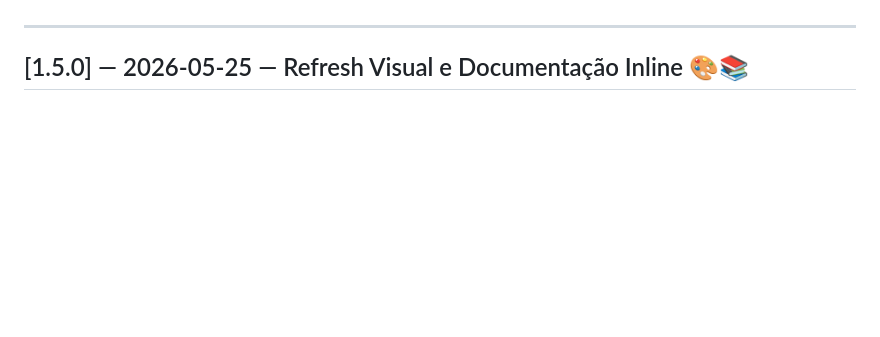
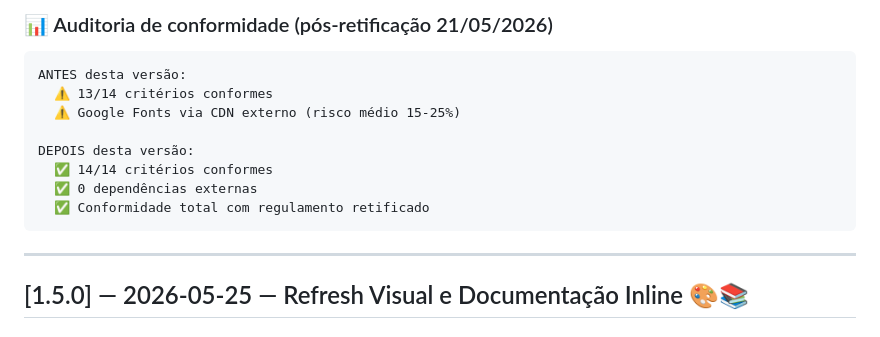
Before and after one commit to JAOG1V1/agrinho-2026, a Markdown page: CHANGELOG.md, the part around one of its changes. GitHub-like rendering; blank space fills up the shorter version.

Commit message:
Adicionar v1.6.0 — Regulamento retificado
Adiciona conformidade com regulamento retificado do Concurso Agrinho 2026, incluindo fontes self-hosted e atualização do Service Worker.

````diff
--- a/CHANGELOG.md
+++ b/CHANGELOG.md
@@ -4,3 +67,15 @@ Histórico de evolução do projeto desde sua concepção. Segue o formato [Keep
+### 📊 Auditoria de conformidade (pós-retificação 21/05/2026)
+
+```
+ANTES desta versão:
+  ⚠️ 13/14 critérios conformes
+  ⚠️ Google Fonts via CDN externo (risco médio 15-25%)
+
+DEPOIS desta versão:
+  ✅ 14/14 critérios conformes
+  ✅ 0 dependências externas
+  ✅ Conformidade total com regulamento retificado
+```
 
 ---
 
````
Also changed, not shown: other parts of CHANGELOG.md (+63 -0 lines).
